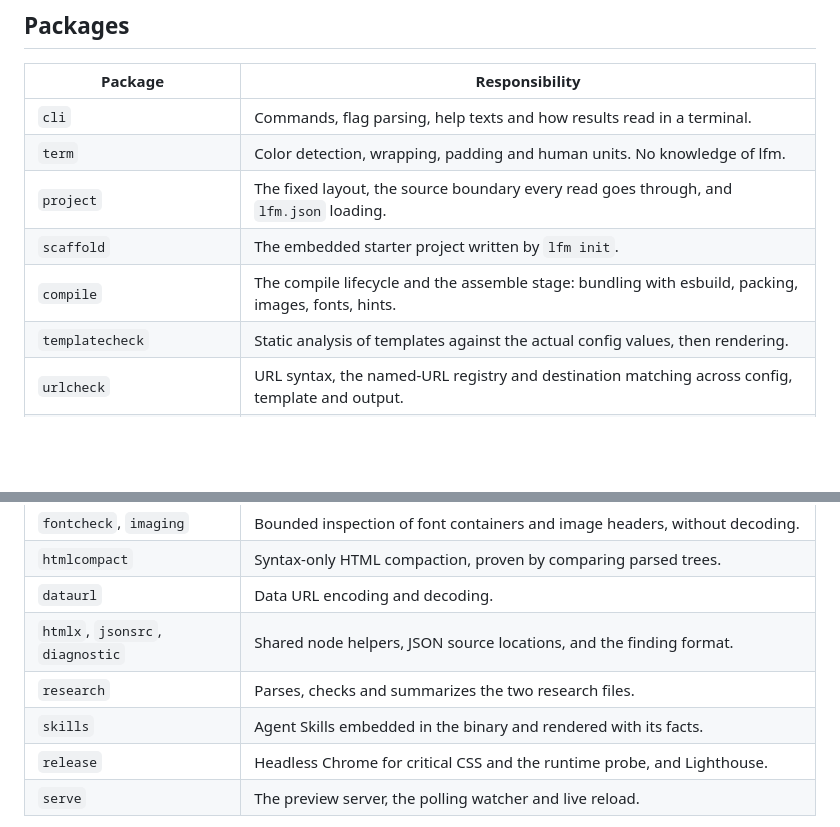
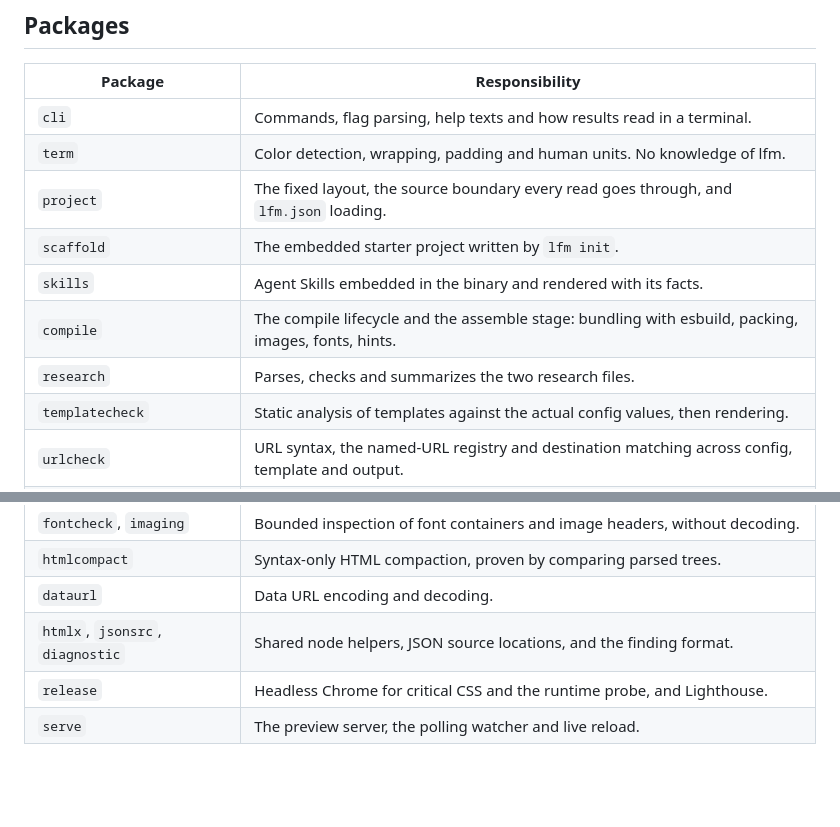
Before and after one commit to Anonyfox/lfm, a Markdown page: docs/architecture.md, 2 parts joined by grey strips. Rendered like a GitHub page; blank space fills up the shorter version.

Commit message:
Order the package map by dependency
Co-Authored-By: Claude Opus 5.5 <noreply@anthropic.com>

```diff
--- a/docs/architecture.md
+++ b/docs/architecture.md
@@ -11,7 +11,9 @@ one package per responsibility, each testable on its own.
 | `term` | Color detection, wrapping, padding and human units. No knowledge of lfm. |
 | `project` | The fixed layout, the source boundary every read goes through, and `lfm.json` loading. |
 | `scaffold` | The embedded starter project written by `lfm init`. |
+| `skills` | Agent Skills embedded in the binary and rendered with its facts. |
 | `compile` | The compile lifecycle and the assemble stage: bundling with esbuild, packing, images, fonts, hints. |
+| `research` | Parses, checks and summarizes the two research files. |
 | `templatecheck` | Static analysis of templates against the actual config values, then rendering. |
 | `urlcheck` | URL syntax, the named-URL registry and destination matching across config, template and output. |
 | `commercecheck` | The optional offer and Stripe checkout contract in config. |
@@ -21,8 +23,6 @@ one package per responsibility, each testable on its own.
 | `htmlcompact` | Syntax-only HTML compaction, proven by comparing parsed trees. |
 | `dataurl` | Data URL encoding and decoding. |
 | `htmlx`, `jsonsrc`, `diagnostic` | Shared node helpers, JSON source locations, and the finding format. |
-| `research` | Parses, checks and summarizes the two research files. |
-| `skills` | Agent Skills embedded in the binary and rendered with its facts. |
 | `release` | Headless Chrome for critical CSS and the runtime probe, and Lighthouse. |
 | `serve` | The preview server, the polling watcher and live reload. |
 
```
